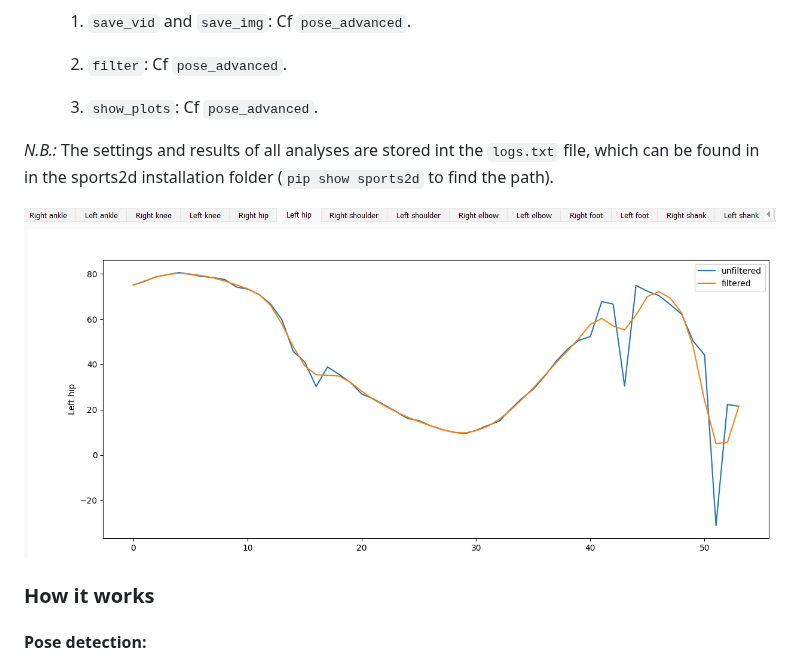
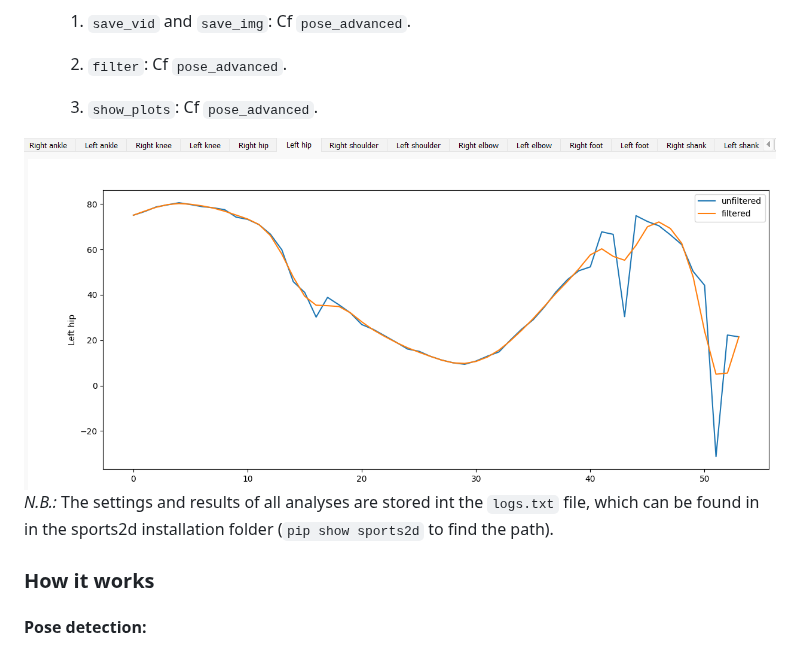
Before and after one commit to davidpagnon/Sports2D, a Markdown page: README.md, the part around the change. Rendered like a GitHub page.

```diff
--- a/README.md
+++ b/README.md
@@ -147,9 +147,10 @@ Note that your data will be sent to the Google servers, which do not follow the
 
    3. `show_plots`: Cf `pose_advanced`.
 
+<img src="Content/demo_show_plots.png" width="760">
+
 *N.B.:* The settings and results of all analyses are stored int the `logs.txt` file, which can be found in in the sports2d installation folder (`pip show sports2d` to find the path).
 
-<img src="Content/demo_show_plots.png" width="760">
 
 
 ### How it works
```
